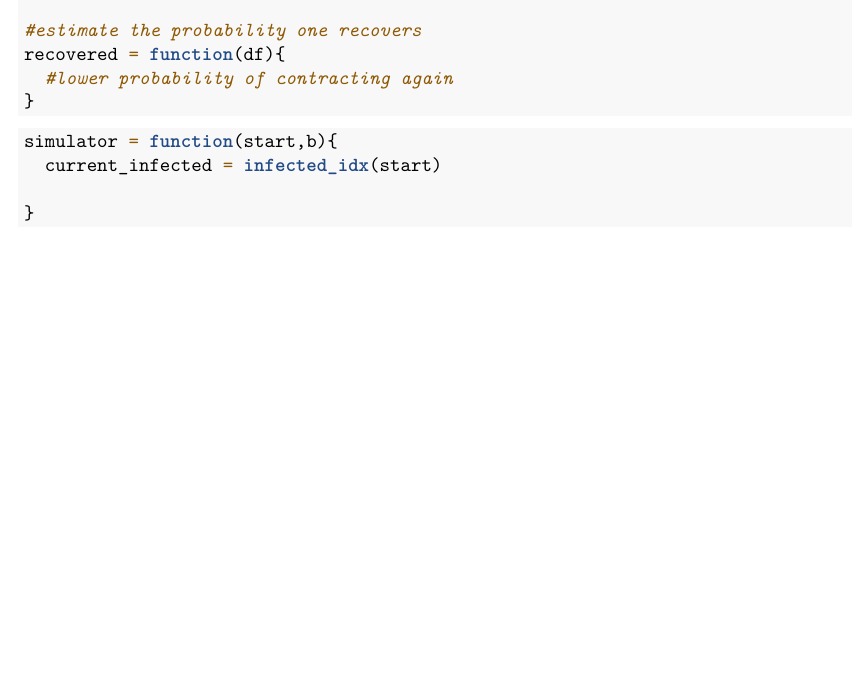
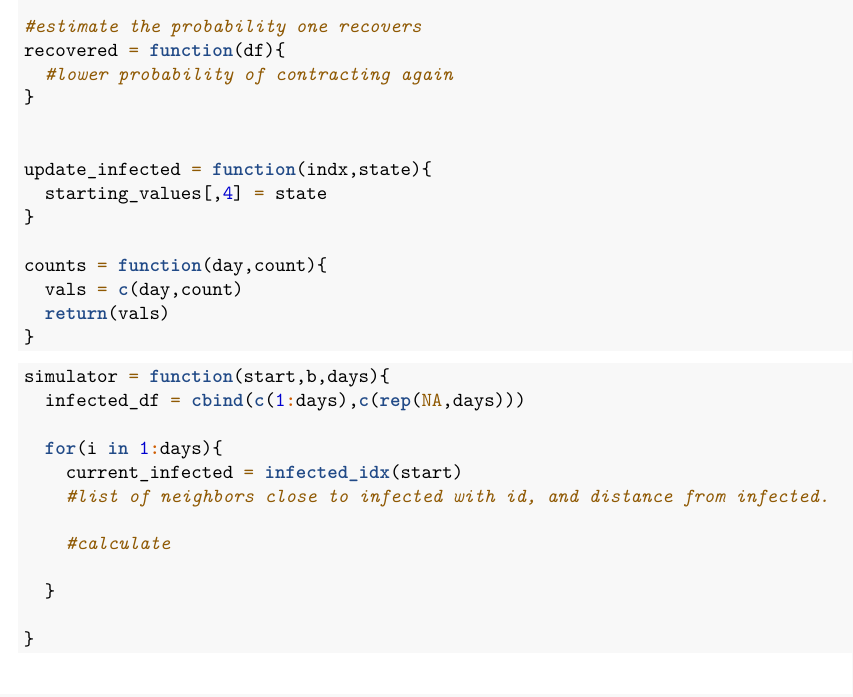
Before and after one commit to nathanhemenway/COVID-19-Simulator, an R Markdown document (Stat 400 proj.Rmd): part of page 10 of 10, cut so that both start at the same text. Rendered offline with R 4.5, knitr and Pandoc, then LaTeX, with nearby package versions; code that draws random numbers runs with fixed seeds of ours.

Commit message:
commit bug

````diff
--- a/Stat 400 proj.Rmd
+++ b/Stat 400 proj.Rmd
@@ -251,11 +251,29 @@ recovered = function(df){
   #lower probability of contracting again
 }
 
+
+update_infected = function(indx,state){
+  starting_values[,4] = state
+}
+
+counts = function(day,count){
+  vals = c(day,count)
+  return(vals)
+}
+
 ```
 
 ``` {r}
-simulator = function(start,b){
-  current_infected = infected_idx(start)
+simulator = function(start,b,days){
+  infected_df = cbind(c(1:days),c(rep(NA,days)))
+
+  for(i in 1:days){
+    current_infected = infected_idx(start)
+    #list of neighbors close to infected with id, and distance from infected.
+
+    #calculate
+
+  }
 
 }
 ```
````
Also changed, not shown: Stat 400 proj.Rmd (4 more changed lines).
